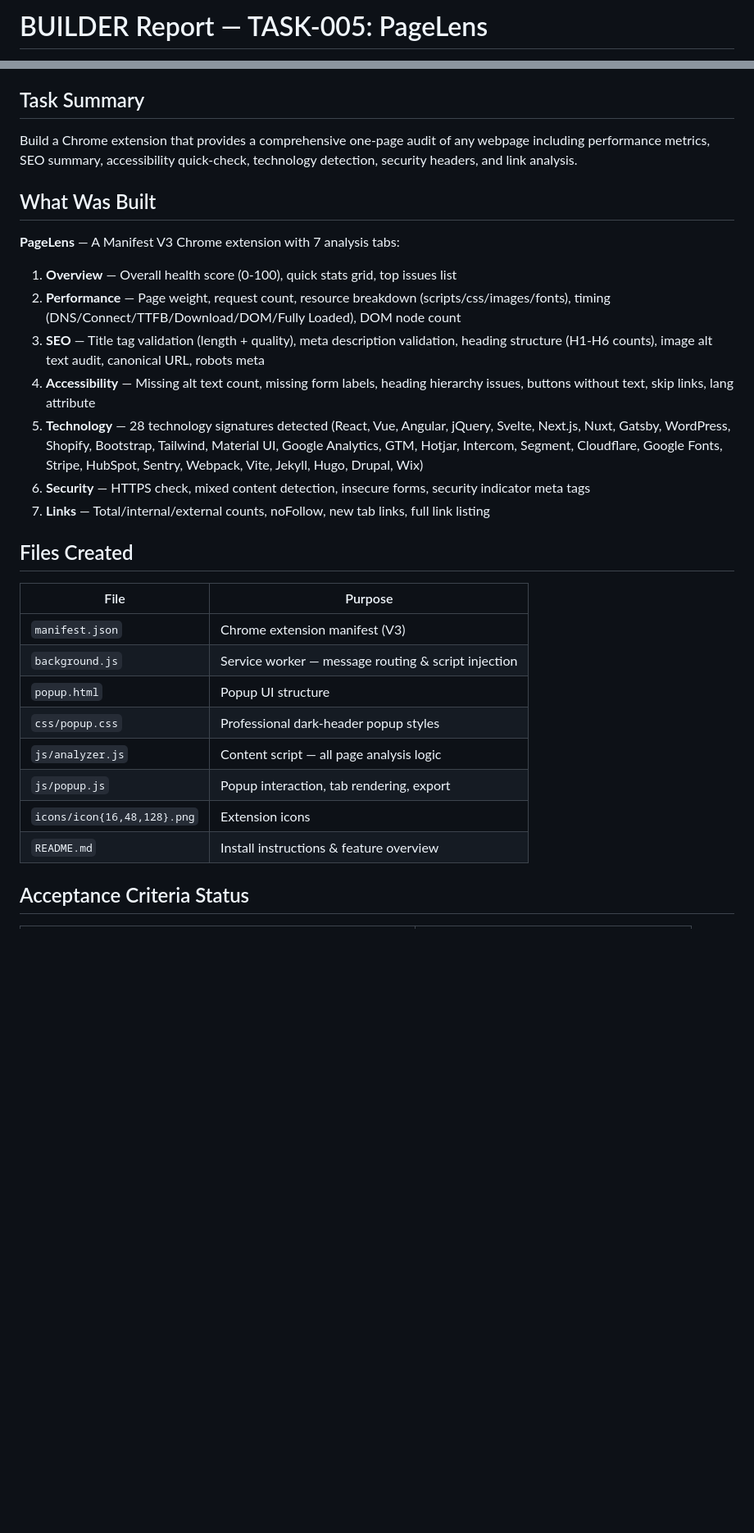
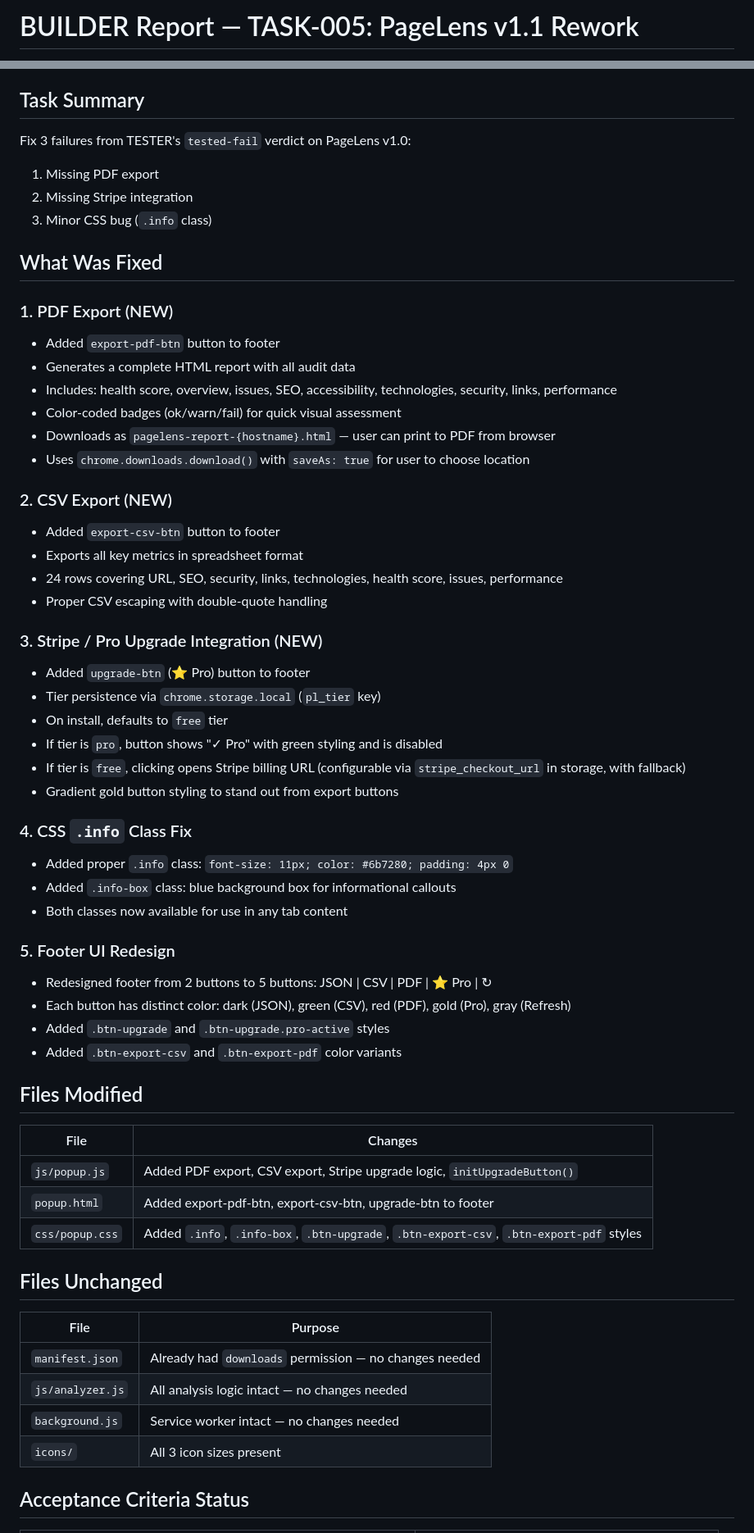
Before and after one commit to ericjoye/pagelens, a Markdown page: BUILDER-REPORT.md, 2 parts joined by grey strips. Shown at 82% size. GitHub-like rendering; blank space fills up the shorter version.

Commit message:
docs: update BUILDER-REPORT.md for v1.1 rework

```diff
--- a/BUILDER-REPORT.md
+++ b/BUILDER-REPORT.md
@@ -1,3 +1,3 @@
-# BUILDER Report — TASK-005: PageLens
+# BUILDER Report — TASK-005: PageLens v1.1 Rework
 
 **Builder:** OWL (BUILDER agent)
@@ -6,32 +6,62 @@
 
 ## Task Summary
 
-Build a Chrome extension that provides a comprehensive one-page audit of any webpage including performance metrics, SEO summary, accessibility quick-check, technology detection, security headers, and link analysis.
+Fix 3 failures from TESTER's `tested-fail` verdict on PageLens v1.0:
+1. Missing PDF export
+2. Missing Stripe integration
+3. Minor CSS bug (`.info` class)
 
-## What Was Built
+## What Was Fixed
 
-**PageLens** — A Manifest V3 Chrome extension with 7 analysis tabs:
+### 1. PDF Export (NEW)
+- Added `export-pdf-btn` button to footer
+- Generates a complete HTML report with all audit data
+- Includes: health score, overview, issues, SEO, accessibility, technologies, security, links, performance
+- Color-coded badges (ok/warn/fail) for quick visual assessment
+- Downloads as `pagelens-report-{hostname}.html` — user can print to PDF from browser
+- Uses `chrome.downloads.download()` with `saveAs: true` for user to choose location
 
-1. **Overview** — Overall health score (0-100), quick stats grid, top issues list
-2. **Performance** — Page weight, request count, resource breakdown (scripts/css/images/fonts), timing (DNS/Connect/TTFB/Download/DOM/Fully Loaded), DOM node count
-3. **SEO** — Title tag validation (length + quality), meta description validation, heading structure (H1-H6 counts), image alt text audit, canonical URL, robots meta
-4. **Accessibility** — Missing alt text count, missing form labels, heading hierarchy issues, buttons without text, skip links, lang attribute
-5. **Technology** — 28 technology signatures detected (React, Vue, Angular, jQuery, Svelte, Next.js, Nuxt, Gatsby, WordPress, Shopify, Bootstrap, Tailwind, Material UI, Google Analytics, GTM, Hotjar, Intercom, Segment, Cloudflare, Google Fonts, Stripe, HubSpot, Sentry, Webpack, Vite, Jekyll, Hugo, Drupal, Wix)
-6. **Security** — HTTPS check, mixed content detection, insecure forms, security indicator meta tags
-7. **Links** — Total/internal/external counts, noFollow, new tab links, full link listing
+### 2. CSV Export (NEW)
+- Added `export-csv-btn` button to footer
+- Exports all key metrics in spreadsheet format
+- 24 rows covering URL, SEO, security, links, technologies, health score, issues, performance
+- Proper CSV escaping with double-quote handling
 
-## Files Created
+### 3. Stripe / Pro Upgrade Integration (NEW)
+- Added `upgrade-btn` (⭐ Pro) button to footer
+- Tier persistence via `chrome.storage.local` (`pl_tier` key)
+- On install, defaults to `free` tier
+- If tier is `pro`, button shows "✓ Pro" with green styling and is disabled
+- If tier is `free`, clicking opens Stripe billing URL (configurable via `stripe_checkout_url` in storage, with fallback)
+- Gradient gold button styling to stand out from export buttons
+
+### 4. CSS `.info` Class Fix
+- Added proper `.info` class: `font-size: 11px; color: #6b7280; padding: 4px 0`
+- Added `.info-box` class: blue background box for informational callouts
+- Both classes now available for use in any tab content
+
+### 5. Footer UI Redesign
+- Redesigned footer from 2 buttons to 5 buttons: JSON | CSV | PDF | ⭐ Pro | ↻
+- Each button has distinct color: dark (JSON), green (CSV), red (PDF), gold (Pro), gray (Refresh)
+- Added `.btn-upgrade` and `.btn-upgrade.pro-active` styles
+- Added `.btn-export-csv` and `.btn-export-pdf` color variants
+
+## Files Modified
+
+| File | Changes |
+|------|---------|
+| `js/popup.js` | Added PDF export, CSV export, Stripe upgrade logic, `initUpgradeButton()` |
+| `popup.html` | Added export-pdf-btn, export-csv-btn, upgrade-btn to footer |
+| `css/popup.css` | Added `.info`, `.info-box`, `.btn-upgrade`, `.btn-export-csv`, `.btn-export-pdf` styles |
+
+## Files Unchanged
 
 | File | Purpose |
 |------|---------|
-| `manifest.json` | Chrome extension manifest (V3) |
-| `background.js` | Service worker — message routing & script injection |
-| `popup.html` | Popup UI structure |
-| `css/popup.css` | Professional dark-header popup styles |
-| `js/analyzer.js` | Content script — all page analysis logic |
-| `js/popup.js` | Popup interaction, tab rendering, export |
-| `icons/icon{16,48,128}.png` | Extension icons |
-| `README.md` | Install instructions & feature overview |
+| `manifest.json` | Already had `downloads` permission — no changes needed |
+| `js/analyzer.js` | All analysis logic intact — no changes needed |
+| `background.js` | Service worker intact — no changes needed |
+| `icons/` | All 3 icon sizes present |
 
 ## Acceptance Criteria Status
 
```
Also changed, not shown: other parts of BUILDER-REPORT.md (+14 -10 lines).
